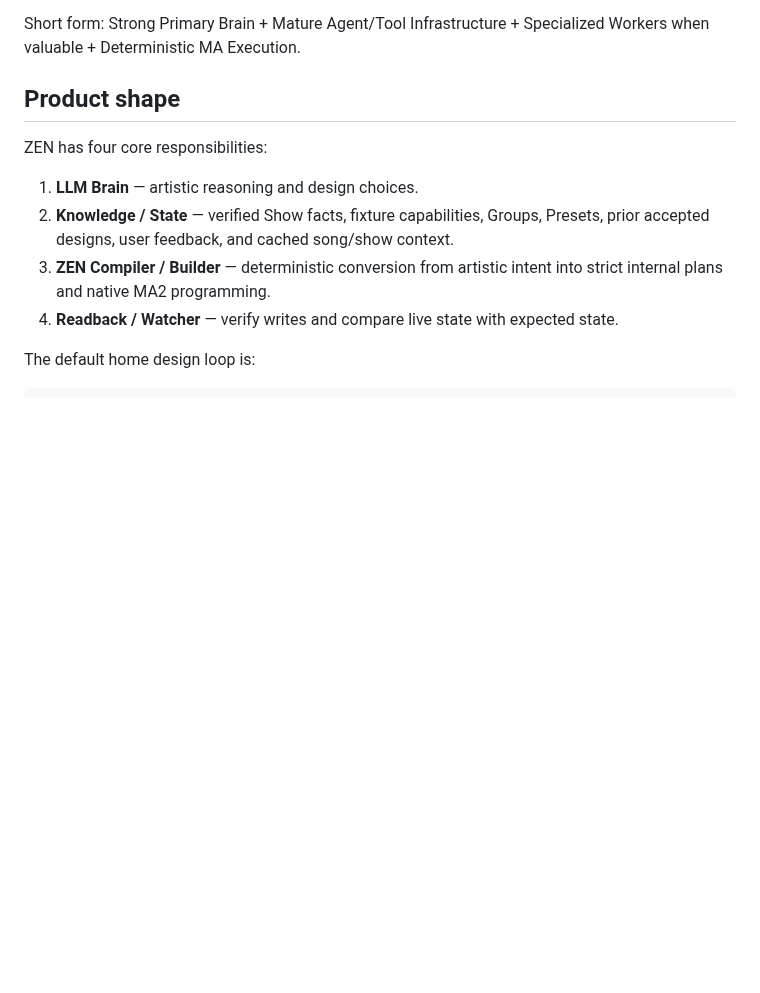
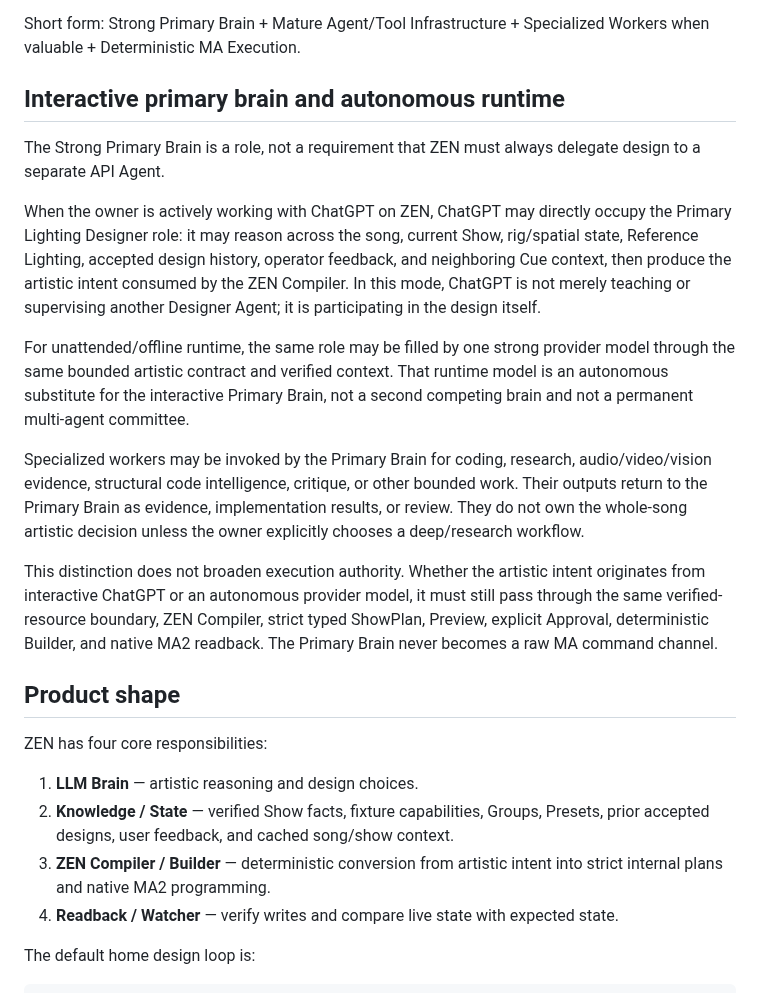
Before and after one commit to zen0904/ZEN-MA2-Agent, a Markdown page: docs/ZEN_DESIGN_MODE.md, the part around the change. Drawn GitHub-style; blank space fills up the shorter version.

Commit message:
docs: define interactive ChatGPT as valid primary designer

```diff
--- a/docs/ZEN_DESIGN_MODE.md
+++ b/docs/ZEN_DESIGN_MODE.md
@@ -33,6 +33,36 @@ native MA2 readback.
 
 Short form: Strong Primary Brain + Mature Agent/Tool Infrastructure + Specialized
 Workers when valuable + Deterministic MA Execution.
+
+## Interactive primary brain and autonomous runtime
+
+The Strong Primary Brain is a role, not a requirement that ZEN must always
+delegate design to a separate API Agent.
+
+When the owner is actively working with ChatGPT on ZEN, ChatGPT may directly
+occupy the Primary Lighting Designer role: it may reason across the song,
+current Show, rig/spatial state, Reference Lighting, accepted design history,
+operator feedback, and neighboring Cue context, then produce the artistic
+intent consumed by the ZEN Compiler. In this mode, ChatGPT is not merely
+teaching or supervising another Designer Agent; it is participating in the
+design itself.
+
+For unattended/offline runtime, the same role may be filled by one strong
+provider model through the same bounded artistic contract and verified context.
+That runtime model is an autonomous substitute for the interactive Primary
+Brain, not a second competing brain and not a permanent multi-agent committee.
+
+Specialized workers may be invoked by the Primary Brain for coding, research,
+audio/video/vision evidence, structural code intelligence, critique, or other
+bounded work. Their outputs return to the Primary Brain as evidence,
+implementation results, or review. They do not own the whole-song artistic
+decision unless the owner explicitly chooses a deep/research workflow.
+
+This distinction does not broaden execution authority. Whether the artistic
+intent originates from interactive ChatGPT or an autonomous provider model, it
+must still pass through the same verified-resource boundary, ZEN Compiler,
+strict typed ShowPlan, Preview, explicit Approval, deterministic Builder, and
+native MA2 readback. The Primary Brain never becomes a raw MA command channel.
 
 ## Product shape
 
```
